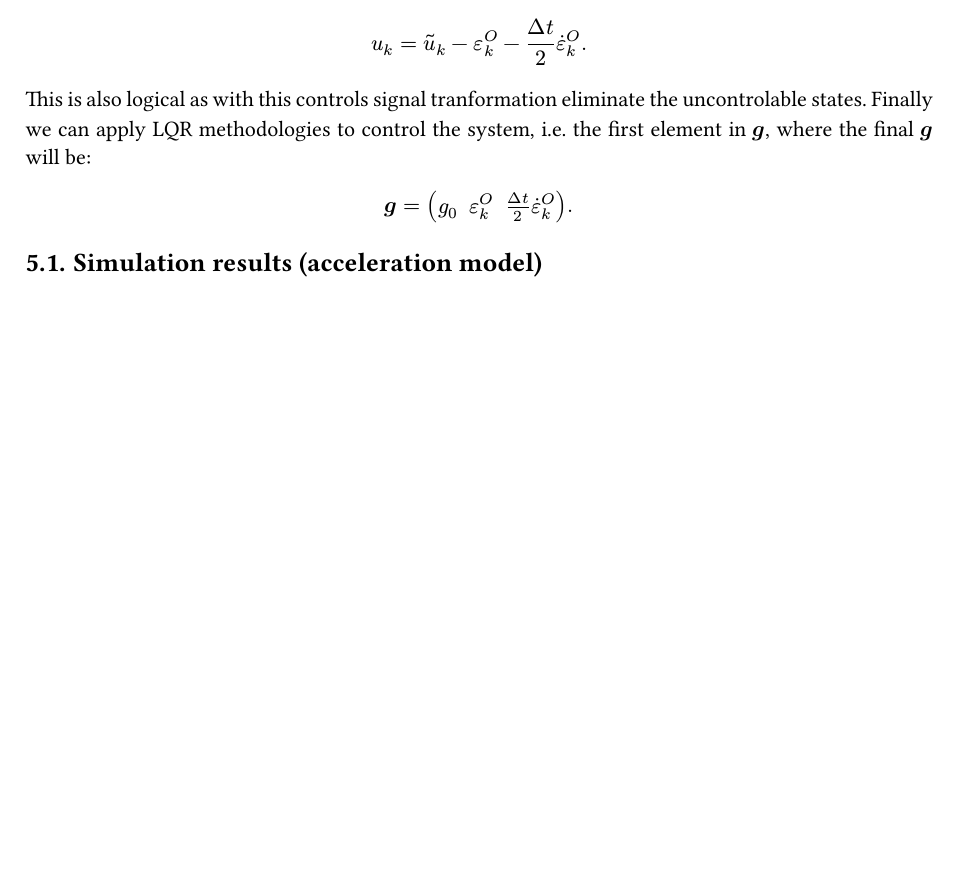
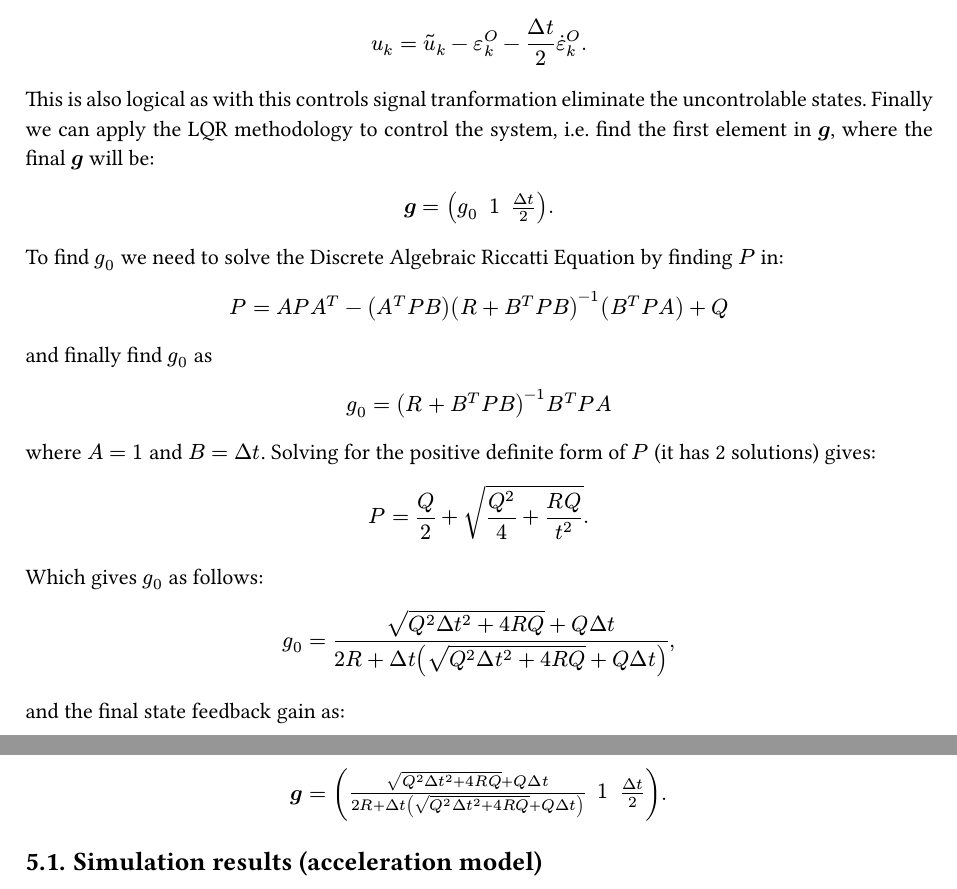
Before and after one commit to korken89/ptp-sync, a Typst document (math/math.typ): part of page 4 of 5 before the commit and two parts of pages 4 and 5 of 6 after it, the two joined at a grey line, cut so that both start at the same text, the shorter picture padded with empty space. The pictures show the PDF file math/math.pdf that the author committed with the source.

Commit message:
Derived g_0

```diff
--- a/math/math.typ
+++ b/math/math.typ
@@ -165,4 +165,3 @@ where the inverse transform of the control signal is
 
 $ u_k = accent(u, tilde)_k - epsilon^O_k - (Delta t)/2 accent(epsilon, dot)^O_k. $
 
-This is also logical as with this controls signal tranformation eliminate the uncontrolable states. Finally we can apply LQR methodologies to control the system, i.e. the first element in $bold(g)$, where the final $bold(g)$ will be:
@@ -171,3 +172,32 @@ $ bold(g) = mat(g_0, epsilon^O_k, (Delta t)/2 accent(epsilon, dot)^O_k). $
+To find $g_0$ we need to solve the Discrete Algebraic Riccatti Equation by finding $P$ in:
+
+$
+P = A P A^T - (A^T P B)(R + B^T P B)^(-1)(B^T P A) + Q
+$
+
+and finally find $g_0$ as
+
+$
+g_0 = (R + B^T P B)^(-1) B^T P A
+$
+
+where $A = 1$ and $B = Delta t$. Solving for the positive definite form of $P$ (it has 2 solutions) gives:
+
+$
+P = Q/2 + sqrt(Q^2/4 + (R Q)/t^2).
+$
+
+Which gives $g_0$ as follows:
+
+$
+g_0 = frac(sqrt(Q^2 Delta t^2 + 4 R Q) + Q Delta t, 2R + Delta t (sqrt(Q^2 Delta t^2 + 4 R Q) + Q Delta t)),
+$
+
+and the final state feedback gain as:
+
+$
+bold(g) = mat(frac(sqrt(Q^2 Delta t^2 + 4 R Q) + Q Delta t, 2R + Delta t (sqrt(Q^2 Delta t^2 + 4 R Q) + Q Delta t)), 1, (Delta t)/2).
+$
 
 == Simulation results (acceleration model)
 
```
Also changed, not shown: math/math.pdf, math/math.typ (4 more changed lines), 1 other file.
